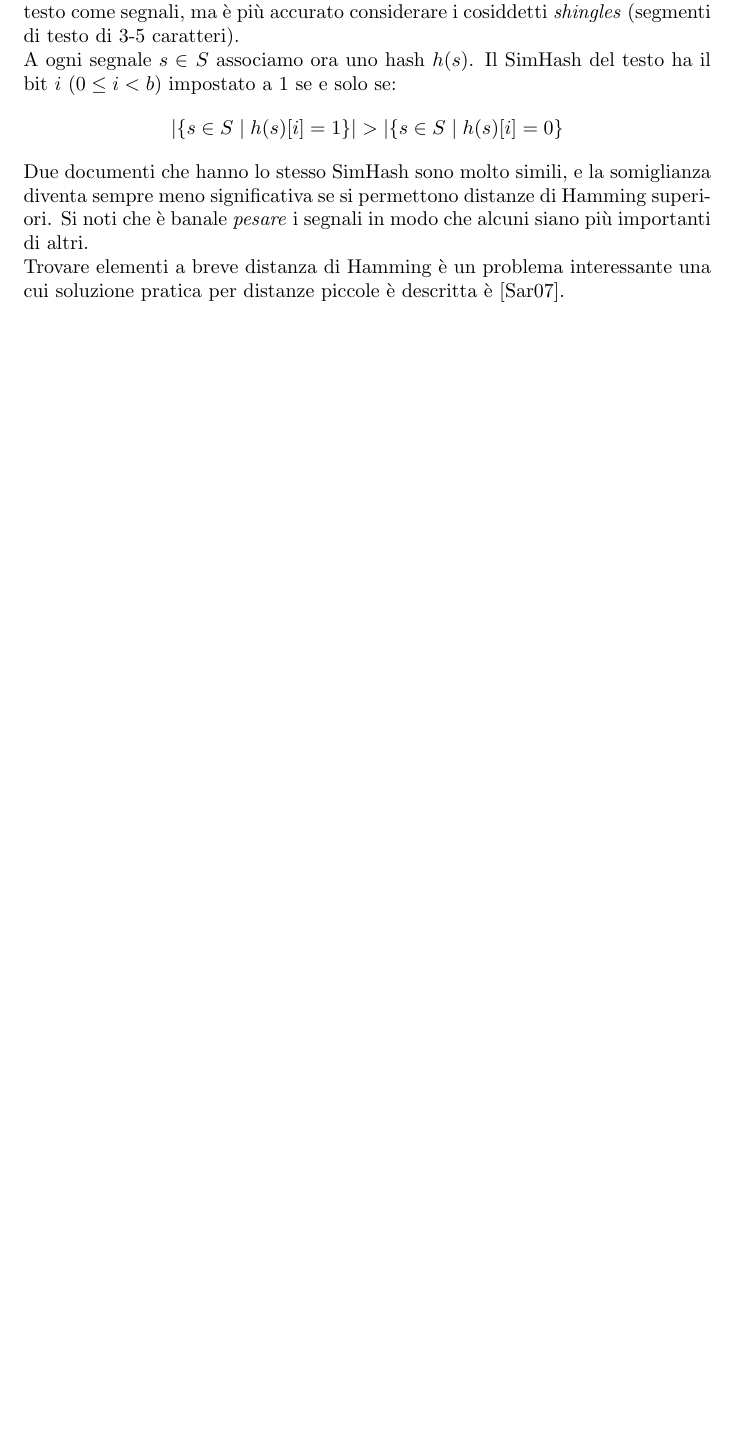
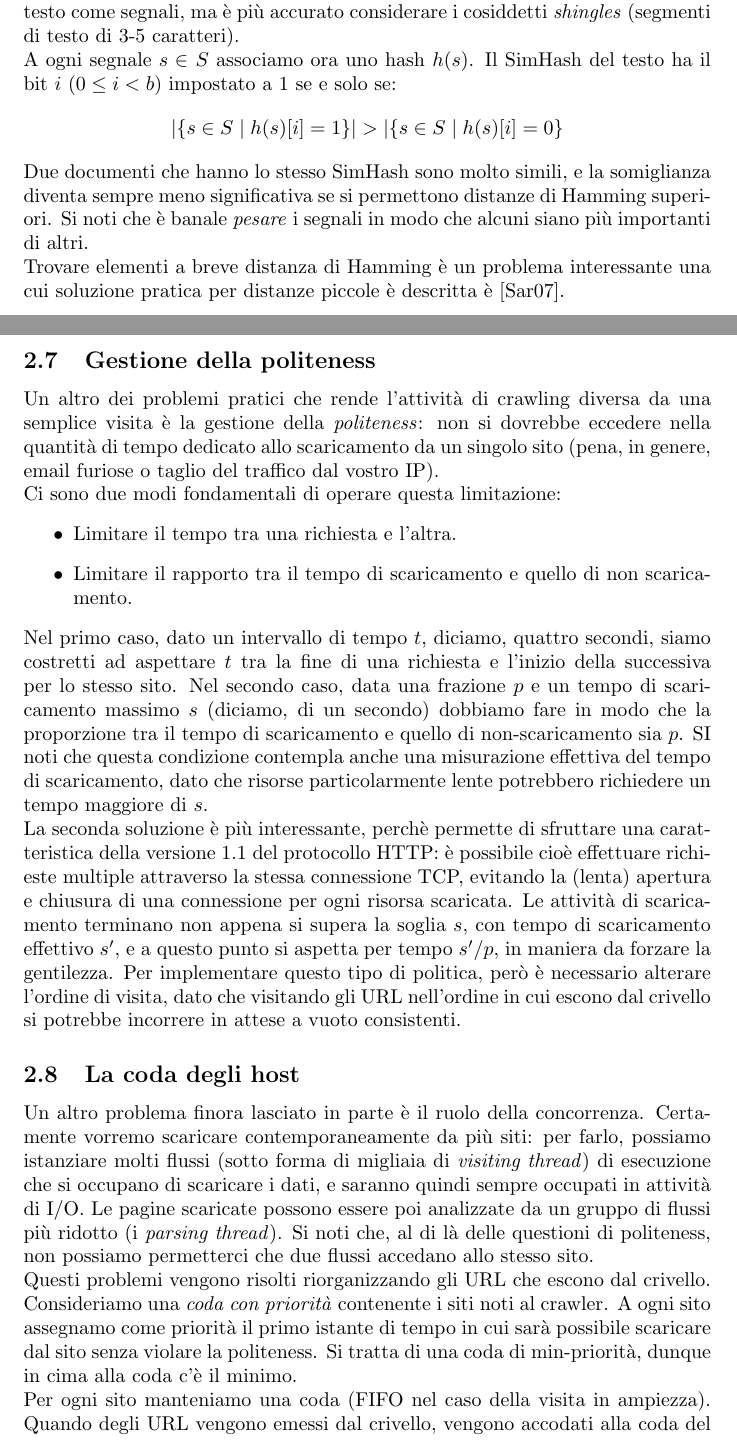
Before and after one commit to S3gmentati0nFaultUni/Algoweb, a LaTeX document (main.tex, which reads Chapters/Crawling.tex): part of page 15 of 16 before the commit and two parts of pages 15 and 16 of 18 after it, the two joined at a grey line, cut so that both start at the same text, the shorter picture padded with empty space. Compiled offline with pdfLaTeX.

Commit message:
Up to Tecniche di programmazione concorrente lock-free

```diff
--- a/Chapters/Crawling.tex
+++ b/Chapters/Crawling.tex
@@ -156,3 +156,19 @@ A ogni segnale $s \in$ \set{S} associamo ora uno hash $h(s)$. Il SimHash del tes
 \end{equation*}
 Due documenti che hanno lo stesso SimHash sono molto simili, e la somiglianza diventa sempre meno significativa se si permettono distanze di Hamming superiori. Si noti che è banale \textit{pesare} i segnali in modo che alcuni siano più importanti di altri.\\
 Trovare elementi a breve distanza di Hamming è un problema interessante una cui soluzione pratica per distanze piccole è descritta è \cite{google}.\\
+\subsection{Gestione della politeness}
+Un altro dei problemi pratici che rende l'attività di crawling diversa da una semplice visita è la gestione della \textit{politeness}: non si dovrebbe eccedere nella quantità di tempo dedicato allo scaricamento da un singolo sito (pena, in genere, email furiose o taglio del traffico dal vostro IP).\\
+Ci sono due modi fondamentali di operare questa limitazione:
+\begin{itemize}
+    \item Limitare il tempo tra una richiesta e l'altra.
+    \item Limitare il rapporto tra il tempo di scaricamento e quello di non scaricamento.
+\end{itemize}
+Nel primo caso, dato un intervallo di tempo $t$, diciamo, quattro secondi, siamo costretti ad aspettare $t$ tra la fine di una richiesta e l'inizio della successiva per lo stesso sito. Nel secondo caso, data una frazione $p$ e un tempo di scaricamento massimo $s$ (diciamo, di un secondo) dobbiamo fare in modo che la proporzione tra il tempo di scaricamento e quello di non-scaricamento sia $p$. SI noti che questa condizione contempla anche una misurazione effettiva del tempo di scaricamento, dato che risorse particolarmente lente potrebbero richiedere un tempo maggiore di $s$.\\
+La seconda soluzione è più interessante, perchè permette di sfruttare una caratteristica della versione 1.1 del protocollo HTTP: è possibile cioè effettuare richieste multiple attraverso la stessa connessione TCP, evitando la (lenta) apertura e chiusura di una connessione per ogni risorsa scaricata. Le attività di scaricamento terminano non appena si supera la soglia $s$, con tempo di scaricamento effettivo $s'$, e a questo punto si aspetta per tempo $s'/p$, in maniera da forzare la gentilezza.
+Per implementare questo tipo di politica, però è necessario alterare l'ordine di visita, dato che visitando gli URL nell'ordine in cui escono dal crivello si potrebbe incorrere in attese a vuoto consistenti.
+\subsection{La coda degli host}
+Un altro problema finora lasciato in parte è il ruolo della concorrenza. Certamente vorremo scaricare contemporaneamente da più siti: per farlo, possiamo istanziare molti flussi (sotto forma di migliaia di \textit{visiting thread}) di esecuzione che si occupano di scaricare i dati, e saranno quindi sempre occupati in attività di I/O. Le pagine scaricate possono essere poi analizzate da un gruppo di flussi più ridotto (i \textit{parsing thread}). Si noti che, al di là delle questioni di politeness, non possiamo permetterci che due flussi accedano allo stesso sito.\\
+Questi problemi vengono risolti riorganizzando gli URL che escono dal crivello. Consideriamo una \textit{coda con priorità} contenente i siti noti al crawler. A ogni sito assegnamo come priorità il primo istante di tempo in cui sarà possibile scaricare dal sito senza violare la politeness. Si tratta di una coda di min-priorità, dunque in cima alla coda c'è il minimo.\\
+Per ogni sito manteniamo una coda (FIFO nel caso della visita in ampiezza). Quando degli URL vengono emessi dal crivello, vengono accodati alla coda del sito cui appartengono.\\
+Ogni flusso del crawler procede iterativamente nel seguente modo:
+\begin{enumerate}
```
Also changed, not shown: main.pdf, Chapters/Crawling.tex (8 more changed lines).
